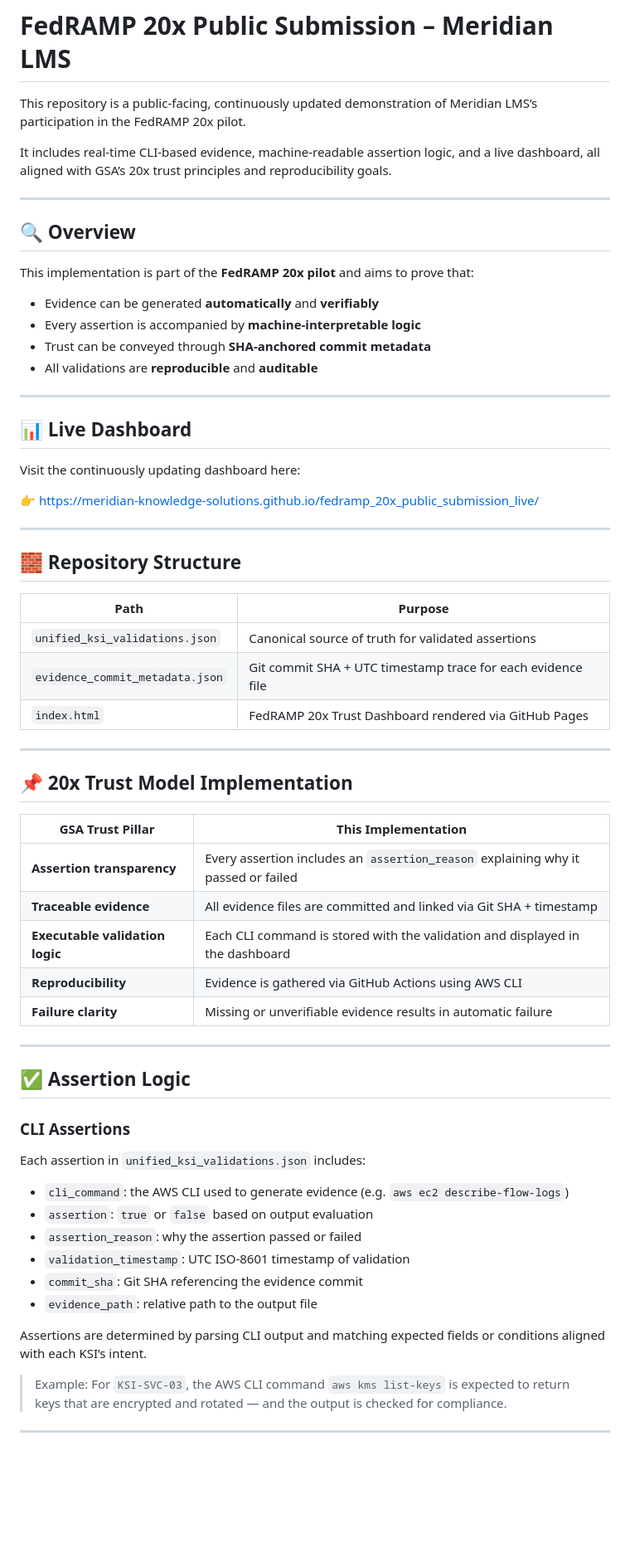
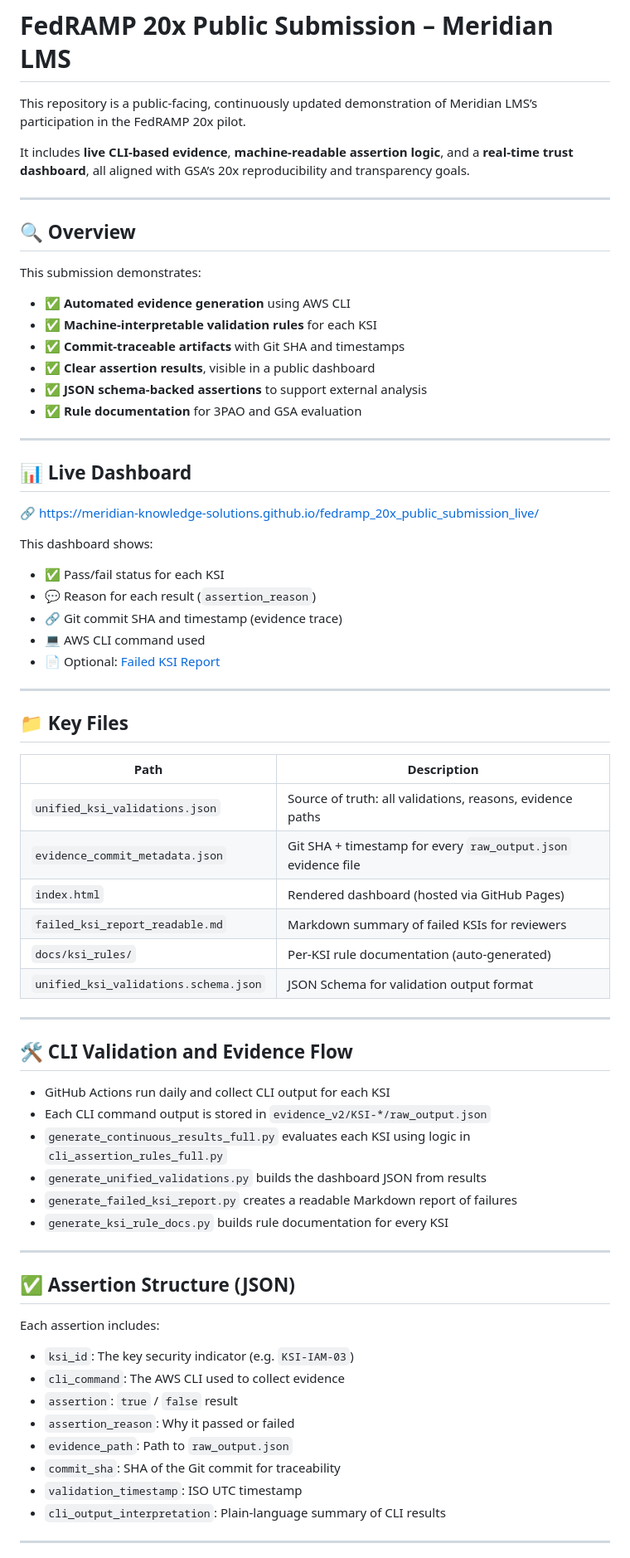
Before and after one commit to Meridian-Knowledge-Solutions/fedramp_20x_public_submission_live, a Markdown page: README.md, the part around one of its changes. Shown at 83% size. GitHub-like rendering; blank space fills up the shorter version.

```diff
--- a/README.md
+++ b/README.md
@@ -2,67 +2,73 @@
 
 This repository is a public-facing, continuously updated demonstration of Meridian LMS’s participation in the FedRAMP 20x pilot.
 
-It includes real-time CLI-based evidence, machine-readable assertion logic, and a live dashboard, all aligned with GSA’s 20x trust principles and reproducibility goals.
+It includes **live CLI-based evidence**, **machine-readable assertion logic**, and a **real-time trust dashboard**, all aligned with GSA’s 20x reproducibility and transparency goals.
 
 ---
 
 ## 🔍 Overview
 
-This implementation is part of the **FedRAMP 20x pilot** and aims to prove that:
+This submission demonstrates:
 
-- Evidence can be generated **automatically** and **verifiably**
-- Every assertion is accompanied by **machine-interpretable logic**
-- Trust can be conveyed through **SHA-anchored commit metadata**
-- All validations are **reproducible** and **auditable**
+- ✅ **Automated evidence generation** using AWS CLI
+- ✅ **Machine-interpretable validation rules** for each KSI
+- ✅ **Commit-traceable artifacts** with Git SHA and timestamps
+- ✅ **Clear assertion results**, visible in a public dashboard
+- ✅ **JSON schema-backed assertions** to support external analysis
+- ✅ **Rule documentation** for 3PAO and GSA evaluation
 
 ---
 
 ## 📊 Live Dashboard
 
-Visit the continuously updating dashboard here:
+🔗 https://meridian-knowledge-solutions.github.io/fedramp_20x_public_submission_live/
 
-👉 https://meridian-knowledge-solutions.github.io/fedramp_20x_public_submission_live/
+This dashboard shows:
+
+- ✅ Pass/fail status for each KSI
+- 💬 Reason for each result (`assertion_reason`)
+- 🔗 Git commit SHA and timestamp (evidence trace)
+- 💻 AWS CLI command used
+- 📄 Optional: [Failed KSI Report](https://github.com/Meridian-Knowledge-Solutions/fedramp_20x_public_submission_live/raw/main/failed_ksi_report_readable.md)
 
 ---
 
-## 🧱 Repository Structure
+## 📁 Key Files
 
-| Path | Purpose |
-|------|---------|
-| `unified_ksi_validations.json` | Canonical source of truth for validated assertions |
-| `evidence_commit_metadata.json` | Git commit SHA + UTC timestamp trace for each evidence file |
-| `index.html` | FedRAMP 20x Trust Dashboard rendered via GitHub Pages |
+| Path                                | Description                                                  |
+|-------------------------------------|--------------------------------------------------------------|
+| `unified_ksi_validations.json`      | Source of truth: all validations, reasons, evidence paths    |
+| `evidence_commit_metadata.json`     | Git SHA + timestamp for every `raw_output.json` evidence file |
+| `index.html`                        | Rendered dashboard (hosted via GitHub Pages)                 |
+| `failed_ksi_report_readable.md`     | Markdown summary of failed KSIs for reviewers                |
+| `docs/ksi_rules/`                   | Per-KSI rule documentation (auto-generated)                  |
+| `unified_ksi_validations.schema.json` | JSON Schema for validation output format                  |
 
 ---
 
-## 📌 20x Trust Model Implementation
+## 🛠 CLI Validation and Evidence Flow
 
-| GSA Trust Pillar               | This Implementation                                                              |
-|-------------------------------|-----------------------------------------------------------------------------------|
-| **Assertion transparency**     | Every assertion includes an `assertion_reason` explaining why it passed or failed |
-| **Traceable evidence**         | All evidence files are committed and linked via Git SHA + timestamp              |
-| **Executable validation logic**| Each CLI command is stored with the validation and displayed in the dashboard     |
-| **Reproducibility**            | Evidence is gathered via GitHub Actions using AWS CLI                            |
-| **Failure clarity**            | Missing or unverifiable evidence results in automatic failure                    |
+- GitHub Actions run daily and collect CLI output for each KSI
+- Each CLI command output is stored in `evidence_v2/KSI-*/raw_output.json`
+- `generate_continuous_results_full.py` evaluates each KSI using logic in `cli_assertion_rules_full.py`
+- `generate_unified_validations.py` builds the dashboard JSON from results
+- `generate_failed_ksi_report.py` creates a readable Markdown report of failures
+- `generate_ksi_rule_docs.py` builds rule documentation for every KSI
 
 ---
 
-## ✅ Assertion Logic
+## ✅ Assertion Structure (JSON)
 
-### CLI Assertions
+Each assertion includes:
 
-Each assertion in `unified_ksi_validations.json` includes:
-
-- `cli_command`: the AWS CLI used to generate evidence (e.g. `aws ec2 describe-flow-logs`)
-- `assertion`: `true` or `false` based on output evaluation
-- `assertion_reason`: why the assertion passed or failed
-- `validation_timestamp`: UTC ISO-8601 timestamp of validation
-- `commit_sha`: Git SHA referencing the evidence commit
-- `evidence_path`: relative path to the output file
-
-Assertions are determined by parsing CLI output and matching expected fields or conditions aligned with each KSI’s intent.
-
-> Example: For `KSI-SVC-03`, the AWS CLI command `aws kms list-keys` is expected to return keys that are encrypted and rotated — and the output is checked for compliance.
+- `ksi_id`: The key security indicator (e.g. `KSI-IAM-03`)
+- `cli_command`: The AWS CLI used to collect evidence
+- `assertion`: `true` / `false` result
+- `assertion_reason`: Why it passed or failed
+- `evidence_path`: Path to `raw_output.json`
+- `commit_sha`: SHA of the Git commit for traceability
+- `validation_timestamp`: ISO UTC timestamp
+- `cli_output_interpretation`: Plain-language summary of CLI results
 
 ---
 
```
Also changed, not shown: other parts of README.md (+45 -80 lines).
